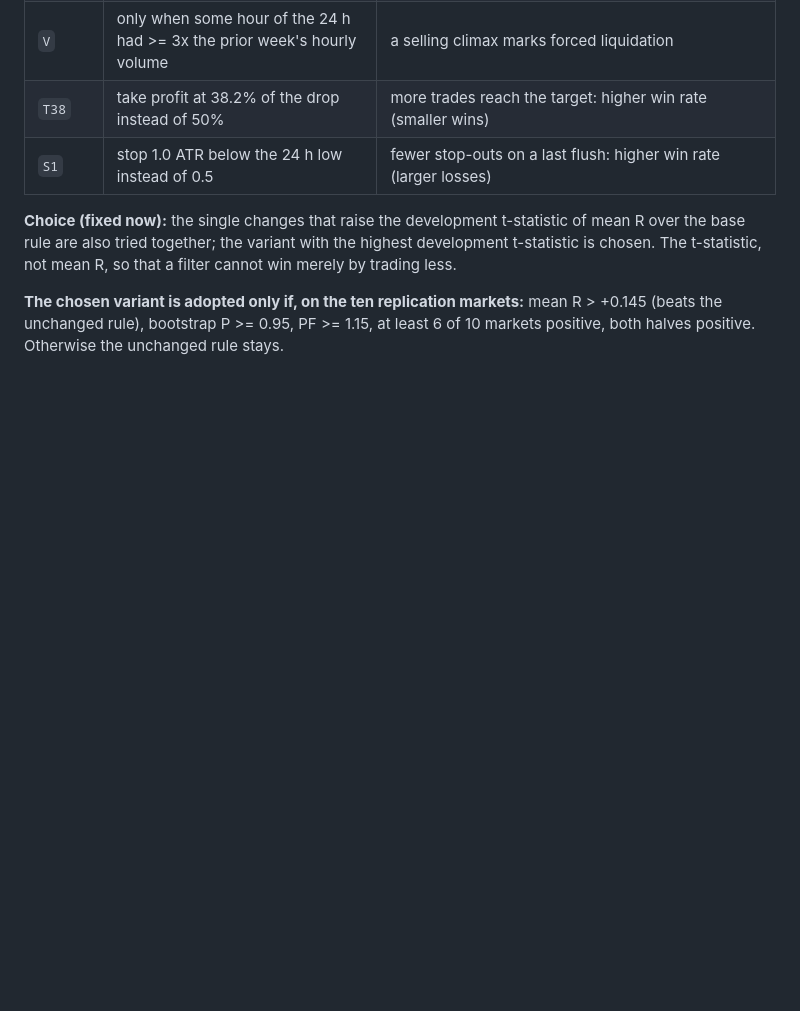
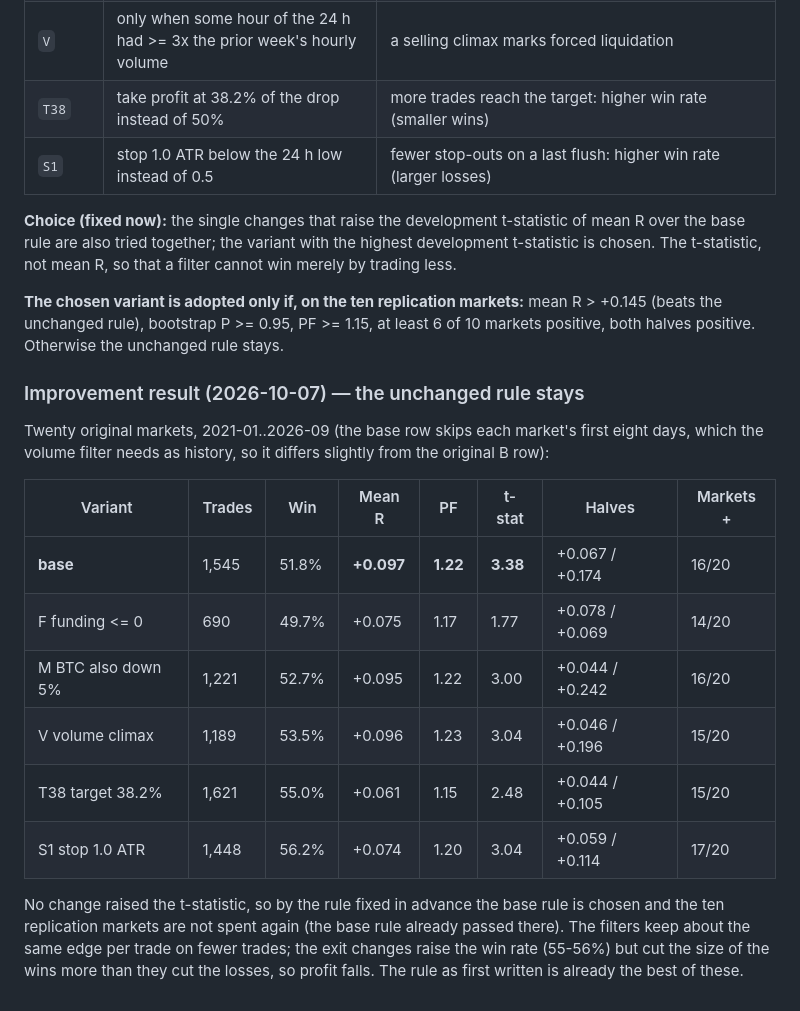
Before and after one commit to miraziz-Developer/forex-ai-analyst, a Markdown page: docs/CRYPTO_ENGINE2_STUDY.md, the part around the change. Rendered like a GitHub page; blank space fills up the shorter version.

Commit message:
Record capitulation-rebound improvement study: no change beats the base rule

```diff
--- a/docs/CRYPTO_ENGINE2_STUDY.md
+++ b/docs/CRYPTO_ENGINE2_STUDY.md
@@ -92,3 +92,22 @@ t-statistic, not mean R, so that a filter cannot win merely by trading less.
 **The chosen variant is adopted only if, on the ten replication markets:** mean R > +0.145 (beats the
 unchanged rule), bootstrap P >= 0.95, PF >= 1.15, at least 6 of 10 markets positive, both halves positive.
 Otherwise the unchanged rule stays.
+
+### Improvement result (2026-10-07) — the unchanged rule stays
+
+Twenty original markets, 2021-01..2026-09 (the base row skips each market's first eight days, which the
+volume filter needs as history, so it differs slightly from the original B row):
+
+| Variant | Trades | Win | Mean R | PF | t-stat | Halves | Markets + |
+|---|---|---|---|---|---|---|---|
+| **base** | 1,545 | 51.8% | **+0.097** | **1.22** | **3.38** | +0.067 / +0.174 | 16/20 |
+| F funding <= 0 | 690 | 49.7% | +0.075 | 1.17 | 1.77 | +0.078 / +0.069 | 14/20 |
+| M BTC also down 5% | 1,221 | 52.7% | +0.095 | 1.22 | 3.00 | +0.044 / +0.242 | 16/20 |
+| V volume climax | 1,189 | 53.5% | +0.096 | 1.23 | 3.04 | +0.046 / +0.196 | 15/20 |
+| T38 target 38.2% | 1,621 | 55.0% | +0.061 | 1.15 | 2.48 | +0.044 / +0.105 | 15/20 |
+| S1 stop 1.0 ATR | 1,448 | 56.2% | +0.074 | 1.20 | 3.04 | +0.059 / +0.114 | 17/20 |
+
+No change raised the t-statistic, so by the rule fixed in advance the base rule is chosen and the ten
+replication markets are not spent again (the base rule already passed there). The filters keep about the
+same edge per trade on fewer trades; the exit changes raise the win rate (55-56%) but cut the size of the
+wins more than they cut the losses, so profit falls. The rule as first written is already the best of these.
```
